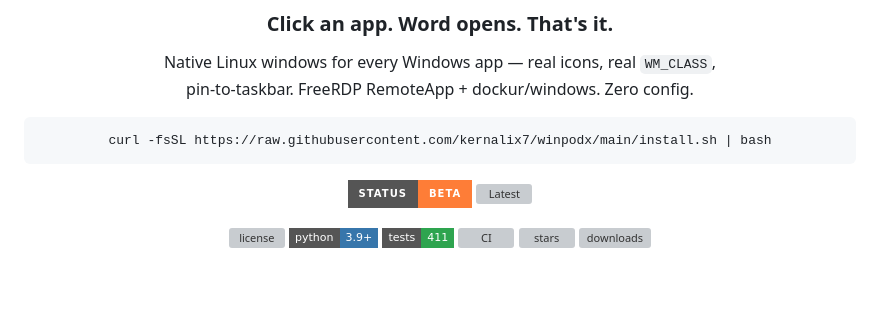
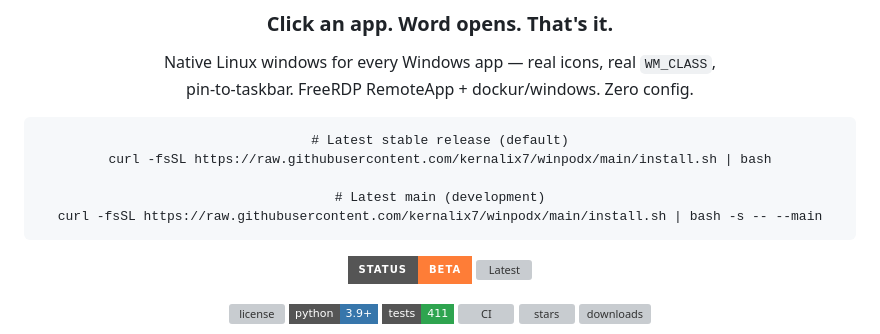
Before and after one commit to kernalix7/winpodx, a Markdown page: README.md, the part around the change. Rendered like a GitHub page; badges without logos; blank space fills up the shorter version; grey boxes are pictures that could not be loaded.

Commit message:
docs: show both stable + main install options in README hero

```diff
--- a/README.md
+++ b/README.md
@@ -7,7 +7,11 @@
 <p>Native Linux windows for every Windows app — real icons, real <code>WM_CLASS</code>,<br>
 pin-to-taskbar. FreeRDP RemoteApp + dockur/windows. Zero config.</p>
 
-<pre><code>curl -fsSL https://raw.githubusercontent.com/kernalix7/winpodx/main/install.sh | bash</code></pre>
+<pre><code># Latest stable release (default)
+curl -fsSL https://raw.githubusercontent.com/kernalix7/winpodx/main/install.sh | bash
+
+# Latest main (development)
+curl -fsSL https://raw.githubusercontent.com/kernalix7/winpodx/main/install.sh | bash -s -- --main</code></pre>
 
 [![Beta](https://img.shields.io/badge/status-beta-orange?style=for-the-badge)](#status-beta)
 [![Latest](https://img.shields.io/github/v/release/kernalix7/winpodx?include_prereleases&style=for-the-badge&label=latest&color=2962FF)](https://github.com/kernalix7/winpodx/releases)
```
